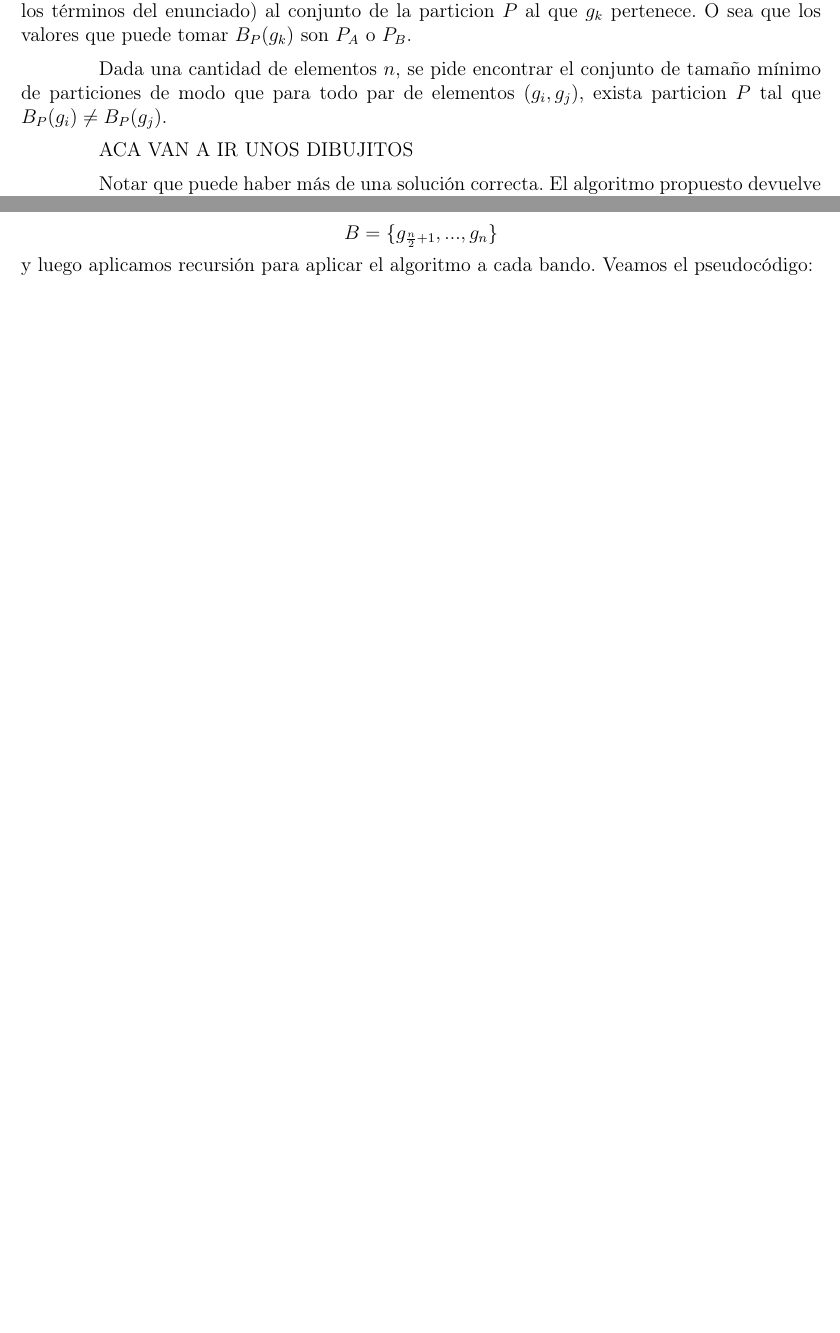
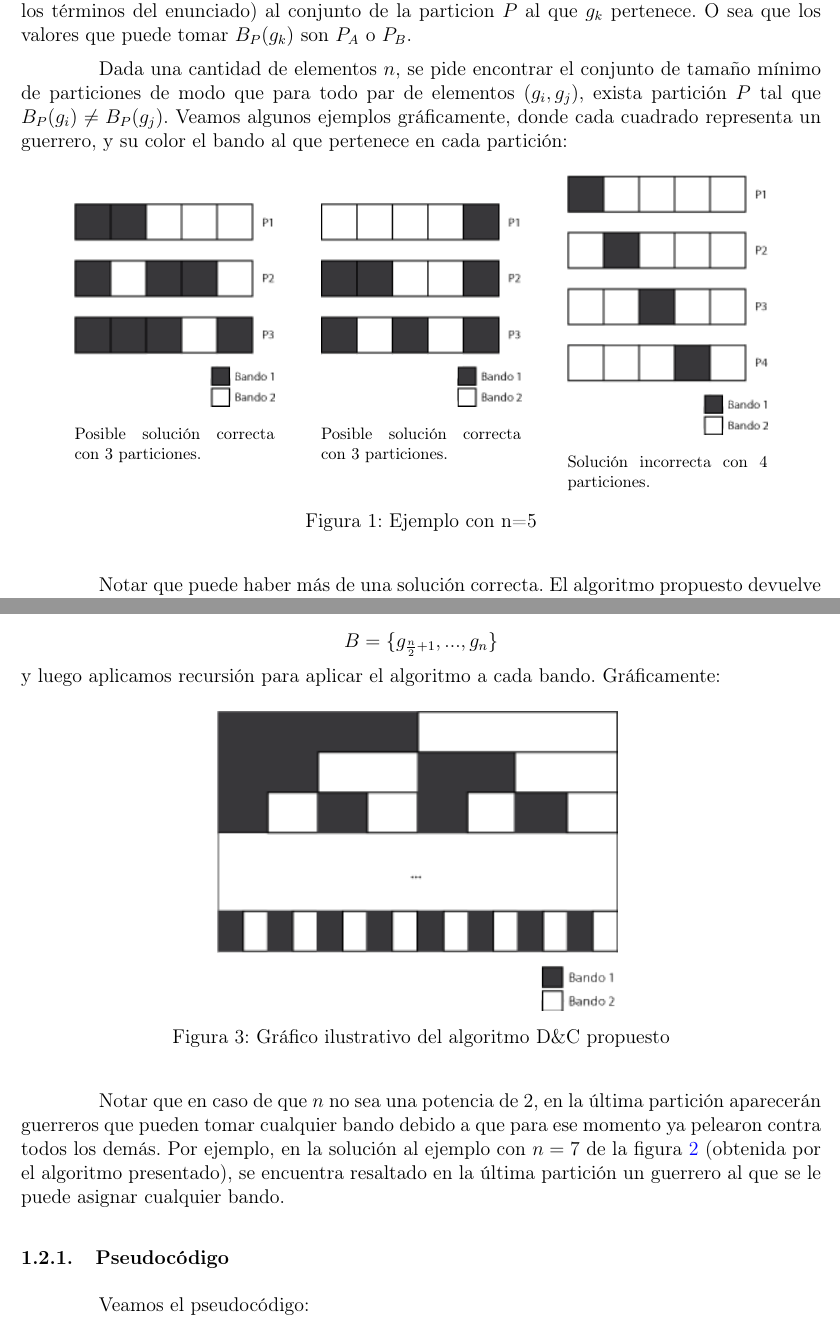
Before and after one commit to axelmaddonni/algo3-tp1, a LaTeX document (informe/informe.tex, which reads informe/kaioken.tex): two parts of pages 3 and 4 of 32 before the commit and two parts of pages 4 and 6 of 35 after it, joined at a grey line, cut so that both start at the same text, the shorter picture padded with empty space. The pictures show the PDF file informe/informe.pdf that the author committed with the source.

Commit message:
imgs del ej1 y correciones minimas

```diff
--- a/informe/kaioken.tex
+++ b/informe/kaioken.tex
@@ -10,27 +10,53 @@ donde $A$, $B$ son conjuntos de elementos y  \[A \ \dot{\cup}\ B = G.\]
 
 Notaremos $P_A$ al conjunto $A$ de elementos que representa al primer elemento de la partición $P$, y $P_B$ al del otro. Además, para todo elemento $g_k$, notaremos $B_P(g_k)$ (bando, en los t\'erminos del enunciado) al conjunto de la particion $P$ al que $g_k$ pertenece. O sea que los valores que puede tomar $B_P(g_k)$ son $P_A$ o $P_B$.
 
-Dada una cantidad de elementos $n$, se pide encontrar el conjunto de tamaño mínimo de particiones de modo que para todo par de elementos $(g_i, g_j)$, exista particion $P$ tal que $B_P(g_i) \neq B_P(g_j)$.
+Dada una cantidad de elementos $n$, se pide encontrar el conjunto de tamaño mínimo de particiones de modo que para todo par de elementos $(g_i, g_j)$, exista partición $P$ tal que $B_P(g_i) \neq B_P(g_j)$. Veamos algunos ejemplos gráficamente, donde cada cuadrado representa un guerrero, y su color el bando al que pertenece en cada partición:
 
-ACA VAN A IR UNOS DIBUJITOS
-
-%\begin{figure}[htbp]
-%\centering
-%\subfigure[Solución incorrecta]{\includegraphics[width=40mm]{}}
-%\subfigure[Solución correcta]{\includegraphics[width=40mm]{}}
-%\caption{Ejemplo con n=4} \label{kaioken1}
-%\end{figure}
-%
-%\begin{figure}[htbp]
-%\centering
-%\subfigure[Solución incorrecta]{\includegraphics[width=40mm]{}}
-%\subfigure[Solución correcta]{\includegraphics[width=40mm]{}}
-%\subfigure[Solución incorrecta]{\includegraphics[width=40mm]{}}
-%\subfigure[Solución correcta]{\includegraphics[width=40mm]{}}
-%\caption{Ejemplo con n=7} \label{kaioken2}
-%\end{figure}
+\begin{figure}[H]
+\centering
+\begin{minipage}{0.25\textwidth}
+  \centering
+    \includegraphics[width=1\textwidth]{img/ejemplos/ej1-1.png}
+  \caption*{\footnotesize Posible solución correcta con 3 particiones.}
+  \label{fig:ej1-1}
+\end{minipage}%
+\hspace{0.05\textwidth}
+\begin{minipage}{0.25\textwidth}
+  \centering
+    \includegraphics[width=1\textwidth]{img/ejemplos/ej1-2.png}
+  \caption*{\footnotesize Posible solución correcta con 3 particiones.}
+  \label{fig:ej1-2}
+\end{minipage}%
+\hspace{0.05\textwidth}
+\begin{minipage}{0.25\textwidth}
+  \centering
+    \includegraphics[width=1\textwidth]{img/ejemplos/ej1-3.png}
+  \caption*{\footnotesize Solución incorrecta con 4 particiones.}
+  \label{fig:ej1-3}
+\end{minipage}%
+\caption{Ejemplo con n=5}
+\end{figure}
 
 Notar que puede haber más de una solución correcta. El algoritmo propuesto devuelve una de ellas.
+
+\begin{figure}[H]
+\centering
+\begin{minipage}{0.25\textwidth}
+  \centering
+    \includegraphics[width=1\textwidth]{img/ejemplos/ej1-4.png}
+  \caption*{\footnotesize Posible solución correcta con 3 particiones.}
+  \label{fig:ej1-4}
+\end{minipage}%
+\hspace{0.1\textwidth}
+\begin{minipage}{0.25\textwidth}
+  \centering
+    \includegraphics[width=1\textwidth]{img/ejemplos/ej1-5.png}
+  \caption*{\footnotesize Solución incorrecta con 4 particiones.}
+  \label{fig:ej1-5}
+\end{minipage}%
+\caption{Ejemplo con n=7}
+\label{fign7}
+\end{figure}
 
 \subsection{Explicación de la solución}
 
@@ -57,7 +83,21 @@ Repetimos el mecanismo hasta llegar al caso base, correspondiente a cuando quere
 Para dividir en subproblemas, el algoritmo presentado divide al conjunto inicial de guerreros a la mitad, es decir, los subconjuntos generados para cada bando son:
 \[A = \{g_1,...,g_{\frac{n}{2}}\}\]
 \[B = \{g_{\frac{n}{2}+1},...,g_n\}\]
-y luego aplicamos recursión para aplicar el algoritmo a cada bando. Veamos el pseudocódigo:
+y luego aplicamos recursión para aplicar el algoritmo a cada bando. Gráficamente:
+
+\begin{figure}[H]
+\centering
+\includegraphics[width=0.50\textwidth]{img/ejemplos/ej1-6.png}
+\label{fig:ej1-6}
+\caption{Gráfico ilustrativo del algoritmo D\&C propuesto}
+\end{figure}
+
+Notar que en caso de que $n$ no sea una potencia de 2, en la última partición aparecerán guerreros que pueden tomar cualquier bando debido a que para ese momento ya pelearon contra todos los demás. Por ejemplo, en la solución al ejemplo con $n=7$ de la figura \ref{fign7} (obtenida por el algoritmo presentado), se encuentra resaltado en la última partición un guerrero al que se le puede asignar cualquier bando.
+
+\subsubsection{Pseudocódigo}
+Veamos el pseudocódigo:
+
+\newpage
 
 \begin{algorithm}
 \begin{algorithmic}
```
Also changed, not shown: informe/img/ejemplos/ej1-1.png (added), informe/img/ejemplos/ej1-2.png (added), informe/img/ejemplos/ej1-3.png (added), informe/img/ejemplos/ej1-4.png (added), informe/img/ejemplos/ej1-5.png (added), informe/img/ejemplos/ej1-6.png (added), informe/informe.pdf, informe/kaioken.tex (15 more changed lines).
